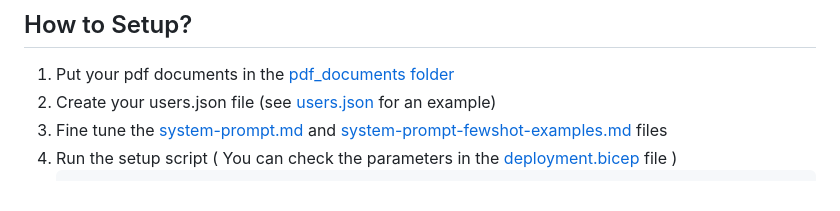
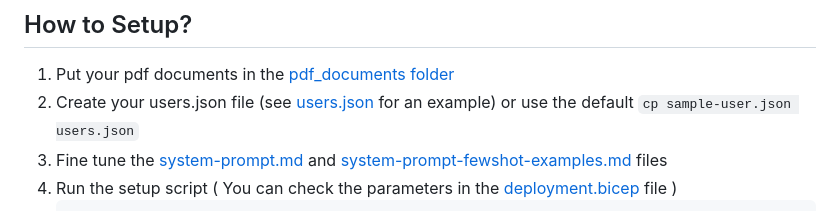
Before and after one commit to qxsch/EasyChatbot, a Markdown page: README.md, the part around the change. GitHub-like rendering.

Commit message:
more docs

````diff
--- a/README.md
+++ b/README.md
@@ -28,7 +28,7 @@ For local installation, you have to install the following components:
 ## How to Setup?
 
 1. Put your pdf documents in the [pdf_documents folder](pdf_documents)
-1. Create your users.json file (see [users.json](sample-user.json) for an example)
+1. Create your users.json file (see [users.json](sample-user.json) for an example) or use the default ``cp sample-user.json users.json``
 1. Fine tune the [system-prompt.md](system-prompt.md) and [system-prompt-fewshot-examples.md](system-prompt-fewshot-examples.md) files
 1. Run the setup script  ( You can check the parameters in the [deployment.bicep](iac/deployment.bicep) file )
     ```pwsh
````
